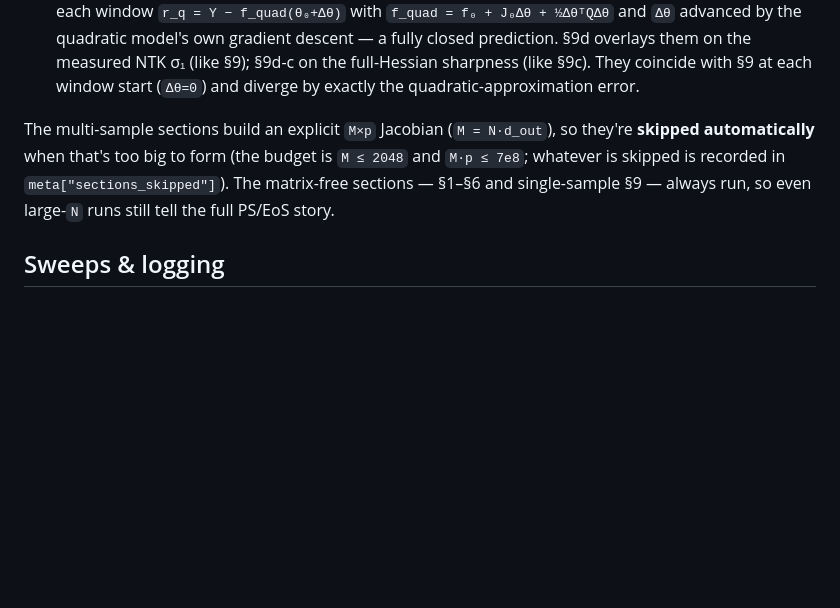
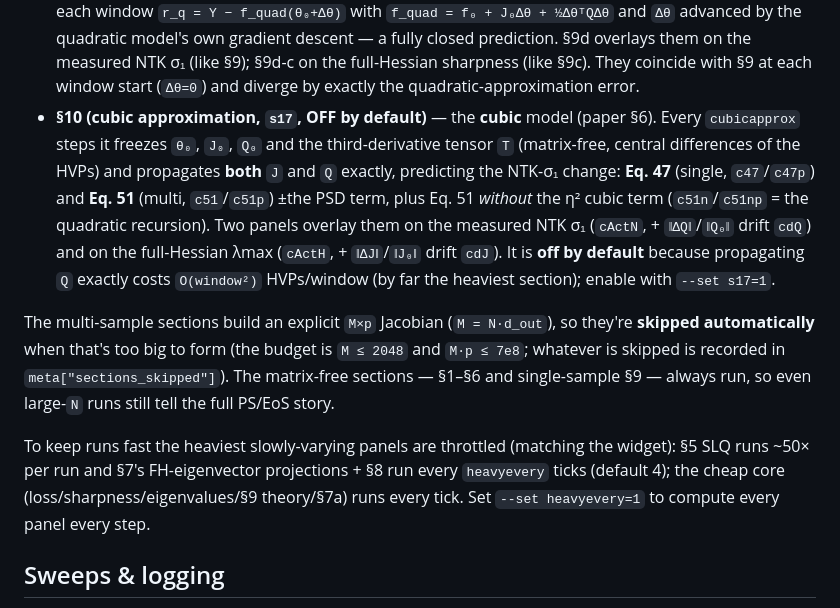
Before and after one commit to samyakjainberk/eos_widget, a Markdown page: eos_lab/README.md, the part around the change. GitHub-like rendering; blank space fills up the shorter version.

```diff
--- a/eos_lab/README.md
+++ b/eos_lab/README.md
@@ -63,11 +63,17 @@ Every section from the widget is here, and each is a flag on `config.Config` (al
 - **§9** — the theory: each σ₁ prediction (Eqs. 13/21/22/23/29) overlaid on the measured top NTK / Gauss–Newton eigenvalue, over frozen-`Q` windows. The records also carry **§9b** (`thPpsd`: the predictions plus the second-order PSD term `‖ΔJᵀu₁‖²`, an always-positive sharpening floor the first-order recursion drops).
 - **§9c** — the same predictions compared against the **full loss-Hessian sharpness** `λmax(∇²L)` (`thAH`) rather than the Gauss–Newton edge; the gap between them is the residual term `S`.
 - **§9d / §9d-c** — the *same* Eq. 13/21/22/23/29 predictions (`thP_d`/`thPpsd_d`), but the residual driving the recursion is **self-computed by the frozen quadratic model** rather than read from the live run: inside each window `r_q = Y − f_quad(θ₀+Δθ)` with `f_quad = f₀ + J₀Δθ + ½ΔθᵀQΔθ` and `Δθ` advanced by the quadratic model's own gradient descent — a fully closed prediction. §9d overlays them on the measured NTK σ₁ (like §9); §9d-c on the full-Hessian sharpness (like §9c). They coincide with §9 at each window start (`Δθ=0`) and diverge by exactly the quadratic-approximation error.
+- **§10 (cubic approximation, `s17`, OFF by default)** — the **cubic** model (paper §6). Every `cubicapprox` steps it freezes `θ₀`, `J₀`, `Q₀` and the third-derivative tensor `T` (matrix-free, central differences of the HVPs) and propagates **both** `J` and `Q` exactly, predicting the NTK-σ₁ change: **Eq. 47** (single, `c47`/`c47p`) and **Eq. 51** (multi, `c51`/`c51p`) ±the PSD term, plus Eq. 51 *without* the η² cubic term (`c51n`/`c51np` = the quadratic recursion). Two panels overlay them on the measured NTK σ₁ (`cActN`, + `‖ΔQ‖`/`‖Q₀‖` drift `cdQ`) and on the full-Hessian λmax (`cActH`, + `‖ΔJ‖`/`‖J₀‖` drift `cdJ`). It is **off by default** because propagating `Q` exactly costs `O(window²)` HVPs/window (by far the heaviest section); enable with `--set s17=1`.
 
 The multi-sample sections build an explicit `M×p` Jacobian (`M = N·d_out`), so they're **skipped
 automatically** when that's too big to form (the budget is `M ≤ 2048` and `M·p ≤ 7e8`; whatever is skipped
 is recorded in `meta["sections_skipped"]`). The matrix-free sections — §1–§6 and single-sample §9 — always
 run, so even large-`N` runs still tell the full PS/EoS story.
+
+To keep runs fast the heaviest slowly-varying panels are throttled (matching the widget): §5 SLQ runs ~50×
+per run and §7's FH-eigenvector projections + §8 run every `heavyevery` ticks (default 4); the cheap core
+(loss/sharpness/eigenvalues/§9 theory/§7a) runs every tick. Set `--set heavyevery=1` to compute every panel
+every step.
 
 ## Sweeps & logging
 
```
Also changed, not shown: README.md (+15 -0 lines).
